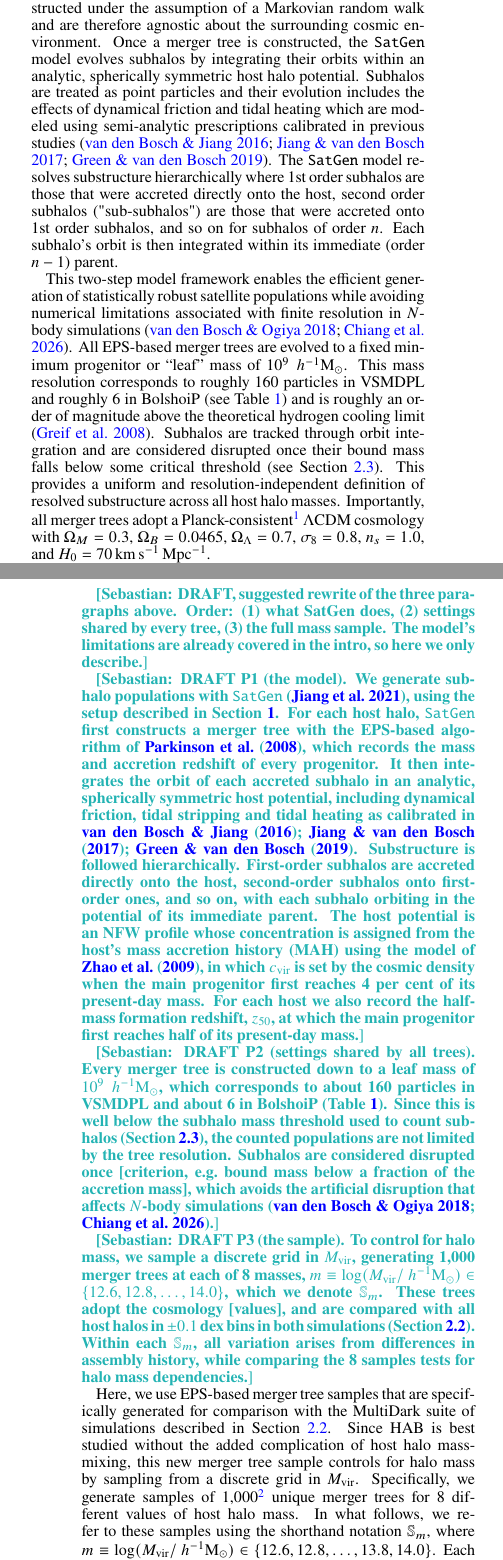
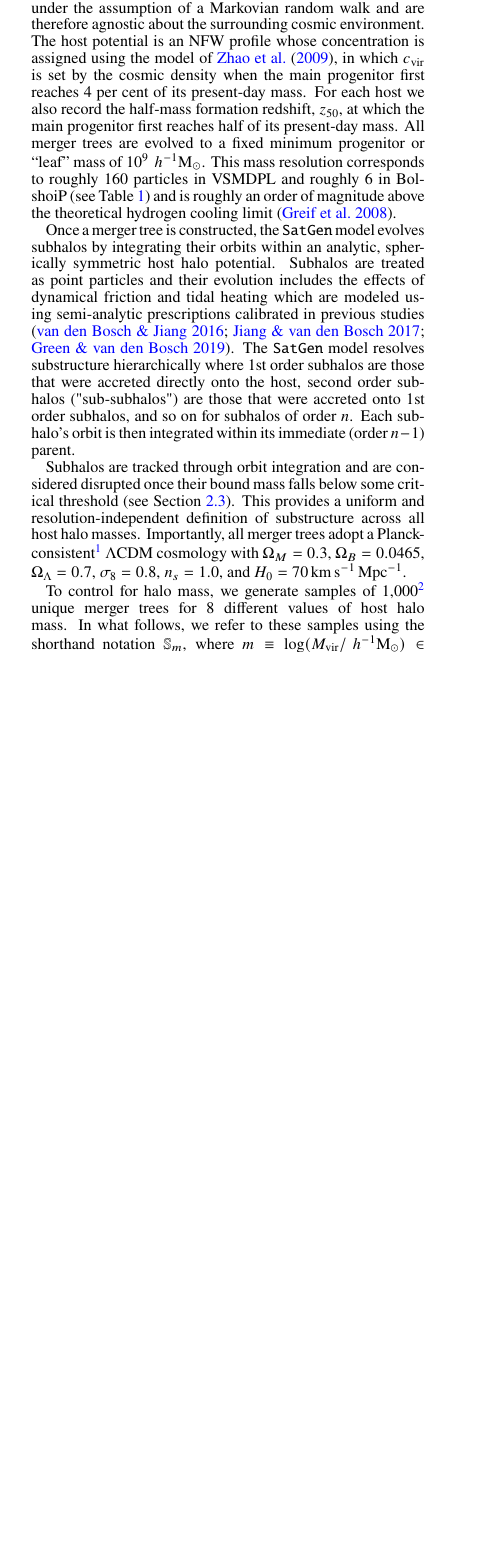
Before and after one commit to jsmonzon/assembly_bias_paper, a LaTeX document (main.tex): two parts of the columns of pages 2 and 3 of 17 before the commit and part of one column of page 2 of 16 after it, the two joined at a grey line, cut so that both start at the same text, the shorter picture padded with empty space. Compiled offline with pdfLaTeX.

Commit message:
Update on Overleaf.

```diff
--- a/main.tex
+++ b/main.tex
@@ -65,21 +65,13 @@ In this paper, we investigate the extent to which these limitations affect the c
 \subsection{SatGen}
 \label{sec:satgen}
 
-Our analysis employs \SatGen, a state-of-the-art semi-analytical model that generates statistical samples of satellite galaxy populations. The \SatGen\ model constructs merger trees for host halos in a given cosmology using the EPS-based method from \cite{Parkinson.etal.08}. These merger trees describe the infall mass and accretion time of all progenitor halos that coalesce to form the final host halo. They are constructed under the assumption of a Markovian random walk and are therefore agnostic about the surrounding cosmic environment. Once a merger tree is constructed, the \SatGen\ model evolves subhalos by integrating their orbits within an analytic, spherically symmetric host halo potential. Subhalos are treated as point particles and their evolution includes the effects of dynamical friction and tidal heating which are modeled using semi-analytic prescriptions calibrated in previous studies \citep{vdBosch.Jiang.16, Jiang.vdBosch.17, Green.vdBosch.19}. The \SatGen\ model resolves substructure hierarchically where 1st order subhalos are those that were accreted directly onto the host, second order subhalos ("sub-subhalos") are those that were accreted onto 1st order subhalos, and so on for subhalos of order $n$. Each subhalo's orbit is then integrated within its immediate (order $n-1$) parent.
+Our analysis employs \SatGen, a state-of-the-art semi-analytical model that generates statistical samples of satellite galaxy populations. The \SatGen\ model constructs merger trees for host halos in a given cosmology using the EPS-based method from \cite{Parkinson.etal.08}. These merger trees describe the infall mass and accretion time of all progenitor halos that coalesce to form the final host halo. They are constructed under the assumption of a Markovian random walk and are therefore agnostic about the surrounding cosmic environment. The host potential is an NFW profile whose concentration is assigned using the model of \citet{Zhao.etal.09}, in which $\cvir$ is set by the cosmic density when the main progenitor first reaches 4 per cent of its present-day mass. For each host we also record the half-mass formation redshift, $\zfive$, at which the main progenitor first reaches half of its present-day mass. All merger trees are evolved to a fixed minimum progenitor or ``leaf'' mass of $10^{9}\,\Msunh$. This mass resolution corresponds to roughly 160 particles in VSMDPL and roughly 6 in BolshoiP (see Table \ref{tab:sims}) and is roughly an order of magnitude above the theoretical hydrogen cooling limit \citep{Greif.etal.08}.
 
-This two-step model framework enables the efficient generation of statistically robust satellite populations while avoiding numerical limitations associated with finite resolution in $N$-body simulations \citep{vdBosch.etal.18b, Chiang.etal.26}. All EPS-based merger trees are evolved to a fixed minimum progenitor or ``leaf'' mass of $10^{9}\,\Msunh$. This mass resolution corresponds to roughly 160 particles in VSMDPL and roughly 6 in BolshoiP (see Table \ref{tab:sims}) and is roughly an order of magnitude above the theoretical hydrogen cooling limit \citep{Greif.etal.08}. Subhalos are tracked through orbit integration and are considered disrupted once their bound mass falls below some critical threshold (see Section \ref{sec:counts}). This provides a uniform and resolution-independent definition of resolved substructure across all host halo masses. Importantly, all merger trees adopt a Planck-consistent\footnote{We have verified that these minor differences in cosmology compared to the MultiDark suite do not significantly impact our results regarding the strength of the HAB signal.} $\Lambda$CDM cosmology with $\Omega_{M}=0.3$, $\Omega_{B}=0.0465$, $\Omega_{\Lambda}=0.7$, $\sigma_8 = 0.8$, $n_s=1.0$, and $H_0=70\,\mathrm{km\,s^{-1}\,Mpc^{-1}}$.
+Once a merger tree is constructed, the \SatGen\ model evolves subhalos by integrating their orbits within an analytic, spherically symmetric host halo potential. Subhalos are treated as point particles and their evolution includes the effects of dynamical friction and tidal heating which are modeled using semi-analytic prescriptions calibrated in previous studies \citep{vdBosch.Jiang.16, Jiang.vdBosch.17, Green.vdBosch.19}. The \SatGen\ model resolves substructure hierarchically where 1st order subhalos are those that were accreted directly onto the host, second order subhalos ("sub-subhalos") are those that were accreted onto 1st order subhalos, and so on for subhalos of order $n$. Each subhalo's orbit is then integrated within its immediate (order $n-1$) parent.
 
-For each \SatGen\ host halo we compute the half-mass formation redshift ($\zfive$), defined as the redshift at which the mass of the main progenitor reaches half the present-day target mass. Host halo concentrations ($\cvir$) are computed using the prescription of \cite{Zhao.etal.09}, according to which host halo concentration is set by the cosmic density at the epoch when the main progenitor first reaches $4\%$ of its present-day mass. This choice directly ties a host halo's present-day concentration to its unique MAH and is a simpler alternative to other more physically motivated models \citep[e.g.,][]{Ludlow.etal.13, Ludlow.etal.16}. We discuss alternative methods for measuring host halo concentrations in Section~\ref{sec:concentration}.
+Subhalos are tracked through orbit integration and are considered disrupted once their bound mass falls below some critical threshold (see Section \ref{sec:counts}). This provides a uniform and resolution-independent definition of substructure across all host halo masses. Importantly, all merger trees adopt a Planck-consistent\footnote{We have verified that these minor differences in cosmology compared to the MultiDark suite do not significantly impact our results regarding the strength of the HAB signal.} $\Lambda$CDM cosmology with $\Omega_{M}=0.3$, $\Omega_{B}=0.0465$, $\Omega_{\Lambda}=0.7$, $\sigma_8 = 0.8$, $n_s=1.0$, and $H_0=70\,\mathrm{km\,s^{-1}\,Mpc^{-1}}$.
 
-\jsm{DRAFT, suggested rewrite of the three paragraphs above. Order: (1) what SatGen does, (2) settings shared by every tree, (3) the full mass sample. The model's limitations are already covered in the intro, so here we only describe.}
-
-\jsm{DRAFT P1 (the model). We generate subhalo populations with \SatGen\ \citep{Jiang.etal.21}, using the setup described in Section~\ref{sec:intro}. For each host halo, \SatGen\ first constructs a merger tree with the EPS-based algorithm of \citet{Parkinson.etal.08}, which records the mass and accretion redshift of every progenitor. It then integrates the orbit of each accreted subhalo in an analytic, spherically symmetric host potential, including dynamical friction, tidal stripping and tidal heating as calibrated in \citet{vdBosch.Jiang.16, Jiang.vdBosch.17, Green.vdBosch.19}. Substructure is followed hierarchically. First-order subhalos are accreted directly onto the host, second-order subhalos onto first-order ones, and so on, with each subhalo orbiting in the potential of its immediate parent. The host potential is an NFW profile whose concentration is assigned from the host's mass accretion history (MAH) using the model of \citet{Zhao.etal.09}, in which $\cvir$ is set by the cosmic density when the main progenitor first reaches 4 per cent of its present-day mass. For each host we also record the half-mass formation redshift, $\zfive$, at which the main progenitor first reaches half of its present-day mass.}
-
-\jsm{DRAFT P2 (settings shared by all trees). Every merger tree is constructed down to a leaf mass of $10^{9}\,\Msunh$, which corresponds to about 160 particles in VSMDPL and about 6 in BolshoiP (Table~\ref{tab:sims}). Since this is well below the subhalo mass threshold used to count subhalos (Section~\ref{sec:counts}), the counted populations are not limited by the tree resolution. Subhalos are considered disrupted once [criterion, e.g.\ bound mass below a fraction of the accretion mass], which avoids the artificial disruption that affects $N$-body simulations \citep{vdBosch.etal.18b, Chiang.etal.26}.}
-
-\jsm{DRAFT P3 (the sample). To control for halo mass, we sample a discrete grid in $\Mvir$, generating 1,000 merger trees at each of 8 masses, $m \equiv \log(\Mvir/\Msunh) \in \{12.6, 12.8, \dots, 14.0\}$, which we denote $\mathbb{S}_m$. These trees adopt the cosmology [values], and are compared with all host halos in $\pm 0.1$ dex bins in both simulations (Section~\ref{sec:sims}). Within each $\mathbb{S}_m$, all variation arises from differences in assembly history, while comparing the 8 samples tests for halo mass dependencies.}
-
-Here, we use EPS-based merger tree samples that are specifically generated for comparison with the MultiDark suite of simulations described in Section~\ref{sec:sims}. Since HAB is best studied without the added complication of host halo mass-mixing, this new merger tree sample controls for halo mass by sampling from a discrete grid in $\Mvir$. Specifically, we generate samples of 1,000\footnote{As shown in Appendix D of \citealt{Monzon.etal.24}, this is sufficient for probing the effects of halo-to-halo variance.} unique merger trees for 8 different values of host halo mass. In what follows, we refer to these samples using the shorthand notation $\mathbb{S}_m$, where $m \equiv \log(\Mvir/\Msunh) \in \{12.6, 12.8, \dots, 13.8, 14.0\}$. Each merger tree traces the evolution of all its branches down to the same leaf mass of $10^{9}\,\Msunh$. This corresponds to a mass resolution that ranges from $10^{-3.6}\,\Mvir$ for $\mathbb{S}_{12.6}$ to $10^{-5}\,\Mvir$ for $\mathbb{S}_{14}$. These 8 individual samples provide a clean baseline in which all variation arises purely from differences in assembly history, while a comparison among the 8 different samples allows us to test for halo mass dependencies.
+To control for halo mass, we generate samples of 1,000\footnote{As shown in Appendix D of \citealt{Monzon.etal.24}, this is sufficient for probing the effects of halo-to-halo variance.} unique merger trees for 8 different values of host halo mass. In what follows, we refer to these samples using the shorthand notation $\mathbb{S}_m$, where $m \equiv \log(\Mvir/\Msunh) \in \{12.6, 12.8, \dots, 13.8, 14.0\}$. Each merger tree traces the evolution of all its branches down to the same leaf mass of $10^{9}\,\Msunh$. This corresponds to a mass resolution that ranges from $10^{-3.6}\,\Mvir$ for $\mathbb{S}_{12.6}$ to $10^{-5}\,\Mvir$ for $\mathbb{S}_{14}$. These 8 individual samples provide a clean baseline in which all variation arises purely from differences in assembly history, while a comparison among the 8 different samples allows us to test for halo mass dependencies.
 
 \subsection{DMO Simulations}
 \label{sec:sims}
```
